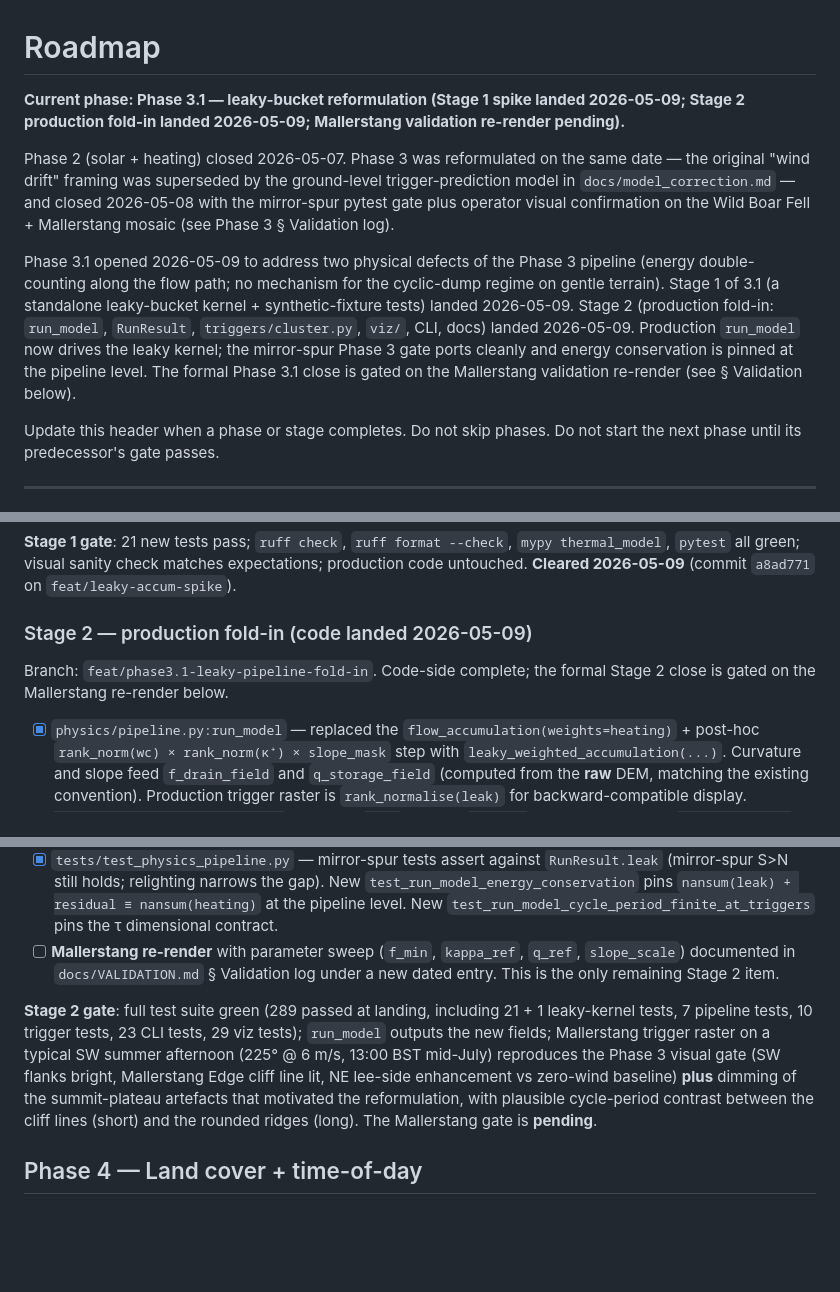
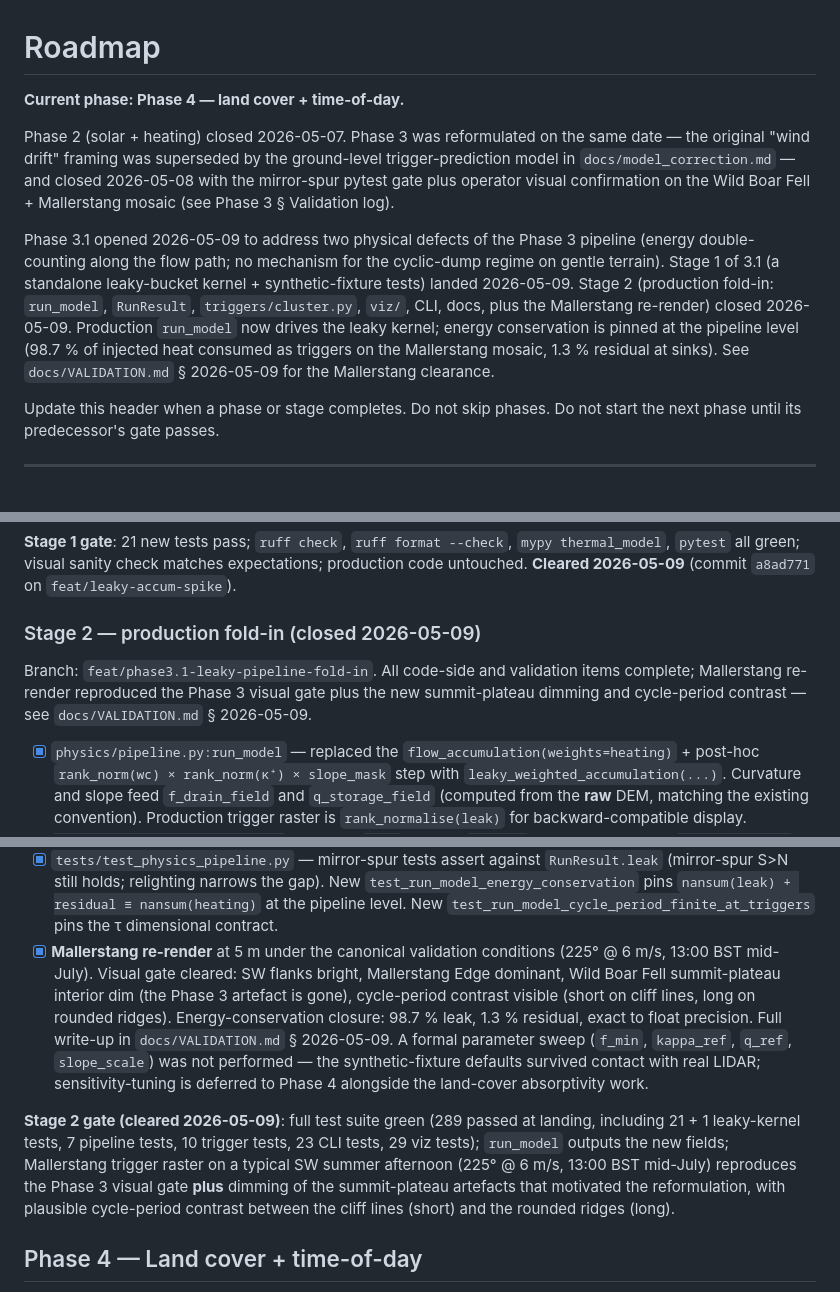
Before and after one commit to JamesMax314/Thermasight, a Markdown page: docs/ROADMAP.md, 3 parts joined by grey strips. GitHub-like rendering; blank space fills up the shorter version.

```diff
--- a/docs/ROADMAP.md
+++ b/docs/ROADMAP.md
@@ -1,6 +1,6 @@
 # Roadmap
 
-**Current phase: Phase 3.1 — leaky-bucket reformulation (Stage 1 spike landed 2026-05-09; Stage 2 production fold-in landed 2026-05-09; Mallerstang validation re-render pending).**
+**Current phase: Phase 4 — land cover + time-of-day.**
 
 Phase 2 (solar + heating) closed 2026-05-07. Phase 3 was reformulated
 on the same date — the original "wind drift" framing was superseded
@@ -14,11 +14,12 @@ Phase 3 pipeline (energy double-counting along the flow path; no
 mechanism for the cyclic-dump regime on gentle terrain). Stage 1 of
 3.1 (a standalone leaky-bucket kernel + synthetic-fixture tests)
 landed 2026-05-09. Stage 2 (production fold-in: `run_model`,
-`RunResult`, `triggers/cluster.py`, `viz/`, CLI, docs) landed
-2026-05-09. Production `run_model` now drives the leaky kernel; the
-mirror-spur Phase 3 gate ports cleanly and energy conservation is
-pinned at the pipeline level. The formal Phase 3.1 close is gated
-on the Mallerstang validation re-render (see § Validation below).
+`RunResult`, `triggers/cluster.py`, `viz/`, CLI, docs, plus the
+Mallerstang re-render) closed 2026-05-09. Production `run_model`
+now drives the leaky kernel; energy conservation is pinned at the
+pipeline level (98.7 % of injected heat consumed as triggers on
+the Mallerstang mosaic, 1.3 % residual at sinks). See
+`docs/VALIDATION.md` § 2026-05-09 for the Mallerstang clearance.
 
 Update this header when a phase or stage completes. Do not skip
 phases. Do not start the next phase until its predecessor's gate
@@ -471,11 +472,12 @@ check matches expectations; production code untouched.
 **Cleared 2026-05-09** (commit `a8ad771` on
 `feat/leaky-accum-spike`).
 
-### Stage 2 — production fold-in (code landed 2026-05-09)
+### Stage 2 — production fold-in (closed 2026-05-09)
 
-Branch: `feat/phase3.1-leaky-pipeline-fold-in`. Code-side complete;
-the formal Stage 2 close is gated on the Mallerstang re-render
-below.
+Branch: `feat/phase3.1-leaky-pipeline-fold-in`. All code-side and
+validation items complete; Mallerstang re-render reproduced the
+Phase 3 visual gate plus the new summit-plateau dimming and
+cycle-period contrast — see `docs/VALIDATION.md` § 2026-05-09.
 
 - [x] `physics/pipeline.py:run_model` — replaced the
   `flow_accumulation(weights=heating)` + post-hoc `rank_norm(wc) ×
@@ -526,21 +528,28 @@ below.
   `nansum(leak) + residual ≡ nansum(heating)` at the pipeline
   level. New `test_run_model_cycle_period_finite_at_triggers` pins
   the τ dimensional contract.
-- [ ] **Mallerstang re-render** with parameter sweep
-  (`f_min`, `kappa_ref`, `q_ref`, `slope_scale`) documented in
-  `docs/VALIDATION.md` § Validation log under a new dated entry.
-  This is the only remaining Stage 2 item.
+- [x] **Mallerstang re-render** at 5 m under the canonical
+  validation conditions (225° @ 6 m/s, 13:00 BST mid-July). Visual
+  gate cleared: SW flanks bright, Mallerstang Edge dominant, Wild
+  Boar Fell summit-plateau interior dim (the Phase 3 artefact is
+  gone), cycle-period contrast visible (short on cliff lines, long
+  on rounded ridges). Energy-conservation closure: 98.7 % leak,
+  1.3 % residual, exact to float precision. Full write-up in
+  `docs/VALIDATION.md` § 2026-05-09. A formal parameter sweep
+  (`f_min`, `kappa_ref`, `q_ref`, `slope_scale`) was not
+  performed — the synthetic-fixture defaults survived contact
+  with real LIDAR; sensitivity-tuning is deferred to Phase 4
+  alongside the land-cover absorptivity work.
 
-**Stage 2 gate**: full test suite green (289 passed at landing,
-including 21 + 1 leaky-kernel tests, 7 pipeline tests, 10 trigger
-tests, 23 CLI tests, 29 viz tests); `run_model` outputs the new
-fields; Mallerstang trigger raster on a typical SW summer afternoon
-(225° @ 6 m/s, 13:00 BST mid-July) reproduces the Phase 3 visual
-gate (SW flanks bright, Mallerstang Edge cliff line lit, NE
-lee-side enhancement vs zero-wind baseline) **plus** dimming of
-the summit-plateau artefacts that motivated the reformulation, with
+**Stage 2 gate (cleared 2026-05-09)**: full test suite green
+(289 passed at landing, including 21 + 1 leaky-kernel tests, 7
+pipeline tests, 10 trigger tests, 23 CLI tests, 29 viz tests);
+`run_model` outputs the new fields; Mallerstang trigger raster on
+a typical SW summer afternoon (225° @ 6 m/s, 13:00 BST mid-July)
+reproduces the Phase 3 visual gate **plus** dimming of the
+summit-plateau artefacts that motivated the reformulation, with
 plausible cycle-period contrast between the cliff lines (short)
-and the rounded ridges (long). The Mallerstang gate is **pending**.
+and the rounded ridges (long).
 
 ## Phase 4 — Land cover + time-of-day
 
```
Also changed, not shown: docs/VALIDATION.md (+72 -0 lines).
